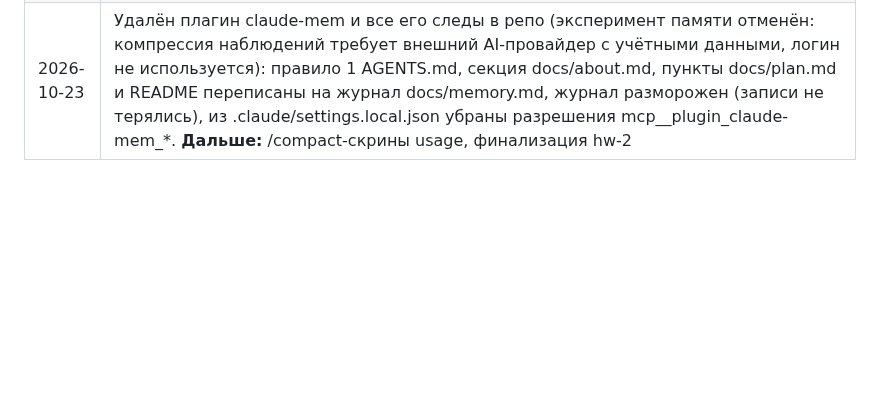
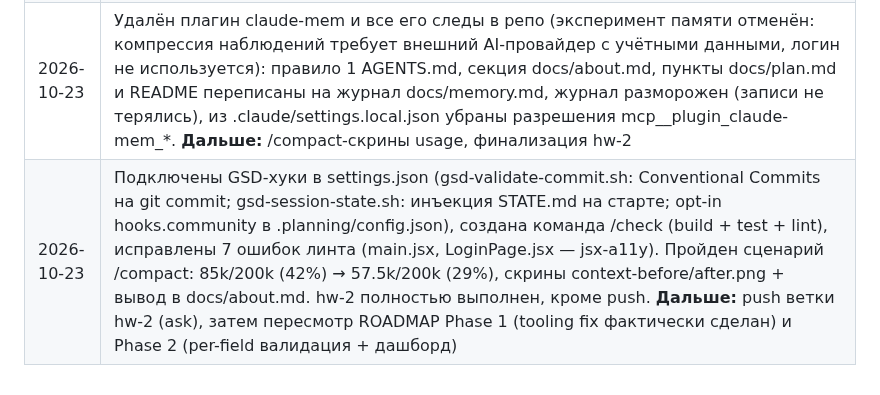
Before and after one commit to Atrue/opus-agent-hw, a Markdown page: docs/memory.md, the part around the change. GitHub-like rendering; blank space fills up the shorter version.

```diff
--- a/docs/memory.md
+++ b/docs/memory.md
@@ -11,3 +11,4 @@
 | 2026-10-22 | Агентная инфраструктура доведена до полного состояния: permissions в `.claude/settings.json` (6 allow / 3 ask / deny `.env` + `rm -rf`), PreToolUse-хук `.claude/hooks/protect-paths.sh` (блокировка `.env`), AGENTS.md переписан (4 секции: проект и стек, команды, conventions, правила работы), Playwright e2e (`e2e/login.spec.js`, 2 теста, скрипт `test:e2e`, vitest include ограничен `src/`), UI-сценарий логина пройден через chrome-devtools MCP, создан `docs/about.md` + `docs/assets/e2e-page.png`, README дополнен секцией «Как агент работает в проекте». Все проверки зелёные: build, 4 юнита, lint, 2 e2e. **Осталось:** скриншоты пользователя в `docs/assets/` (env-deny, lint-hook, memory-session2, e2e-green, path-experiment) и push (ask) |
 | 2026-10-23 | Установлен GSD v1.18.0 (восстановлен из git-стеша, закоммичен `96b2f51`): 40+ агентов, 80+ команд `/gsd-*`, hooks, gsd-core. Пройден Discovery через `/gsd-new-project --auto`: PROJECT.md (brownfield, 6 Validated из кода), config.json (yolo/coarse/parallel/adaptive), research 4 параллельными субагентами (STACK/FEATURES/ARCHITECTURE/PITFALLS + SUMMARY, коммит `0f2a73b`), REQUIREMENTS.md (6 REQ: TOOL/AUTH/TEST), ROADMAP.md 4 фазы MVP-mode + STATE.md (`49825ff`, `219e489`), сгенерирован `.claude/CLAUDE.md`. Ключевые находки research: ноль новых зависимостей; `npm run lint` не линтит `.jsx` (ложнозелёный, 2 скрытые ошибки jsx-a11y) → Phase 1 tooling fix; per-field валидация с сохранением `role="alert"`-контракта тестов. **Дальше:** claude-mem (заменить docs/memory.md), свои быстрые команды + hooks, /compact + скрины usage |
 | 2026-10-23 | Удалён плагин claude-mem и все его следы в репо (эксперимент памяти отменён: компрессия наблюдений требует внешний AI-провайдер с учётными данными, логин не используется): правило 1 AGENTS.md, секция docs/about.md, пункты docs/plan.md и README переписаны на журнал docs/memory.md, журнал разморожен (записи не терялись), из .claude/settings.local.json убраны разрешения mcp__plugin_claude-mem_*. **Дальше:** /compact-скрины usage, финализация hw-2 |
+| 2026-10-23 | Подключены GSD-хуки в settings.json (gsd-validate-commit.sh: Conventional Commits на git commit; gsd-session-state.sh: инъекция STATE.md на старте; opt-in hooks.community в .planning/config.json), создана команда /check (build + test + lint), исправлены 7 ошибок линта (main.jsx, LoginPage.jsx — jsx-a11y). Пройден сценарий /compact: 85k/200k (42%) → 57.5k/200k (29%), скрины context-before/after.png + вывод в docs/about.md. hw-2 полностью выполнен, кроме push. **Дальше:** push ветки hw-2 (ask), затем пересмотр ROADMAP Phase 1 (tooling fix фактически сделан) и Phase 2 (per-field валидация + дашборд) |
```
Also changed, not shown: docs/about.md (+11 -6 lines), docs/plan.md (+5 -5 lines), docs/assets/context-after.png (added), docs/assets/context-before.png (added).
